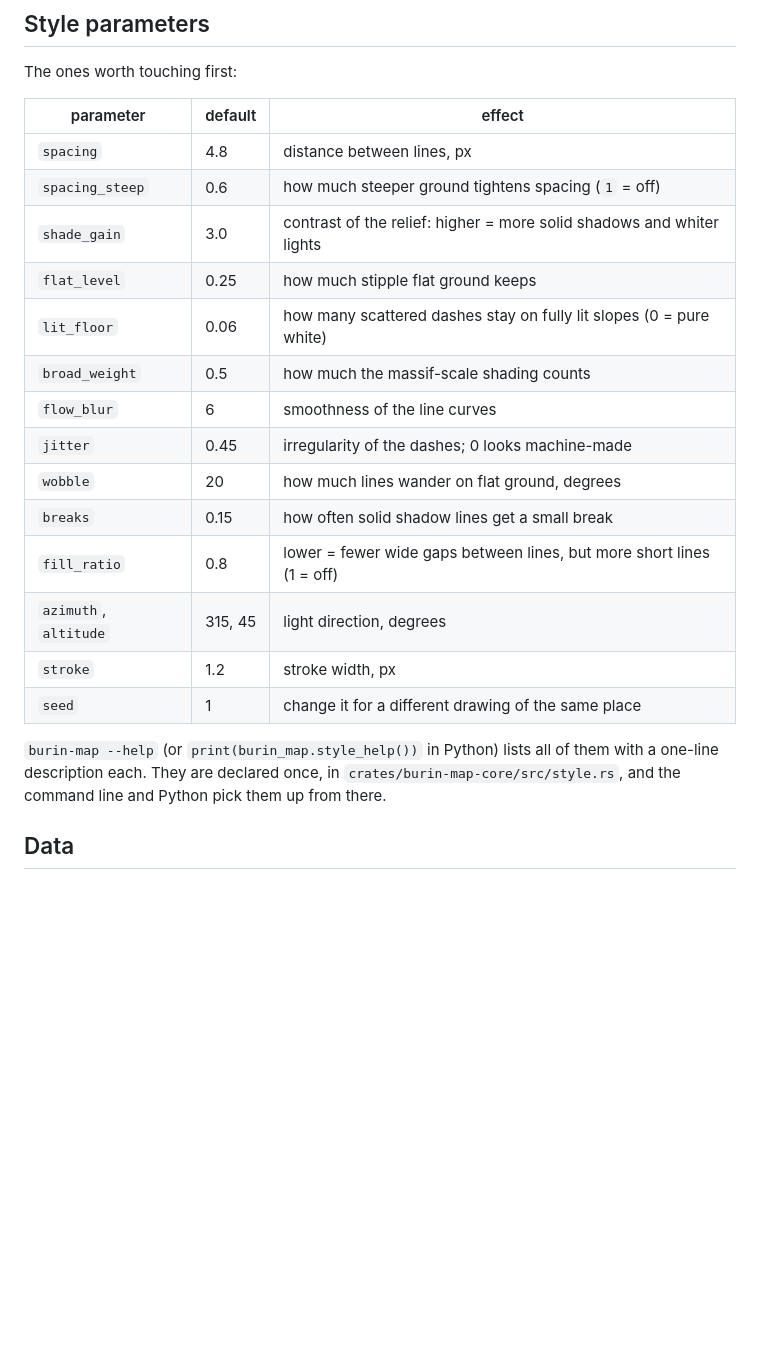
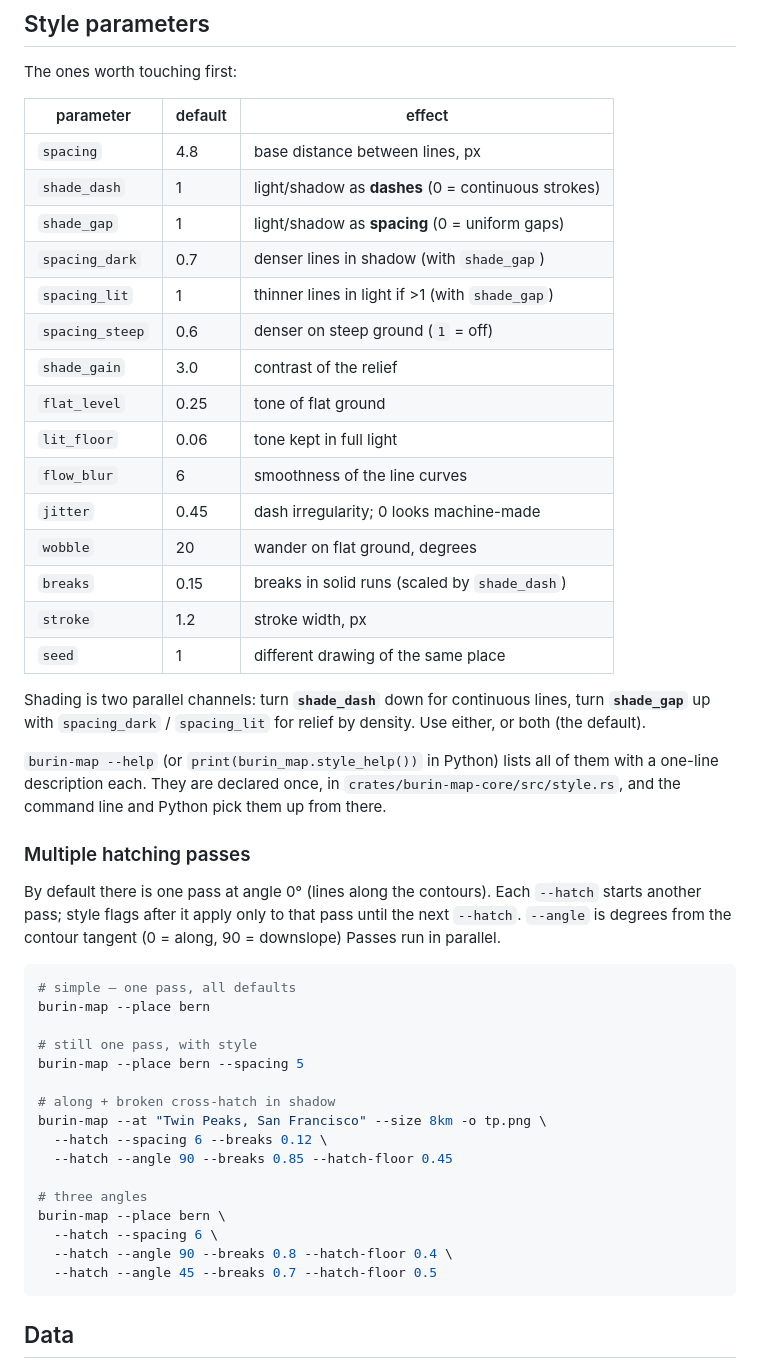
Before and after one commit to piLeoni/burin-map, a Markdown page: README.md, the part around the change. Rendered like a GitHub page; blank space fills up the shorter version.

````diff
--- a/README.md
+++ b/README.md
@@ -222,25 +222,57 @@ The ones worth touching first:
 
 | parameter | default | effect |
 |---|---|---|
-| `spacing` | 4.8 | distance between lines, px |
-| `spacing_steep` | 0.6 | how much steeper ground tightens spacing (`1` = off) |
-| `shade_gain` | 3.0 | contrast of the relief: higher = more solid shadows and whiter lights |
-| `flat_level` | 0.25 | how much stipple flat ground keeps |
-| `lit_floor` | 0.06 | how many scattered dashes stay on fully lit slopes (0 = pure white) |
-| `broad_weight` | 0.5 | how much the massif-scale shading counts |
+| `spacing` | 4.8 | base distance between lines, px |
+| `shade_dash` | 1 | light/shadow as **dashes** (0 = continuous strokes) |
+| `shade_gap` | 1 | light/shadow as **spacing** (0 = uniform gaps) |
+| `spacing_dark` | 0.7 | denser lines in shadow (with `shade_gap`) |
+| `spacing_lit` | 1 | thinner lines in light if >1 (with `shade_gap`) |
+| `spacing_steep` | 0.6 | denser on steep ground (`1` = off) |
+| `shade_gain` | 3.0 | contrast of the relief |
+| `flat_level` | 0.25 | tone of flat ground |
+| `lit_floor` | 0.06 | tone kept in full light |
 | `flow_blur` | 6 | smoothness of the line curves |
-| `jitter` | 0.45 | irregularity of the dashes; 0 looks machine-made |
-| `wobble` | 20 | how much lines wander on flat ground, degrees |
-| `breaks` | 0.15 | how often solid shadow lines get a small break |
-| `fill_ratio` | 0.8 | lower = fewer wide gaps between lines, but more short lines (1 = off) |
-| `azimuth`, `altitude` | 315, 45 | light direction, degrees |
+| `jitter` | 0.45 | dash irregularity; 0 looks machine-made |
+| `wobble` | 20 | wander on flat ground, degrees |
+| `breaks` | 0.15 | breaks in solid runs (scaled by `shade_dash`) |
 | `stroke` | 1.2 | stroke width, px |
-| `seed` | 1 | change it for a different drawing of the same place |
+| `seed` | 1 | different drawing of the same place |
+
+Shading is two parallel channels: turn **`shade_dash`** down for continuous
+lines, turn **`shade_gap`** up with `spacing_dark` / `spacing_lit` for relief
+by density. Use either, or both (the default).
 
 `burin-map --help` (or `print(burin_map.style_help())` in Python) lists all of
 them with a one-line description each. They are declared once, in
 `crates/burin-map-core/src/style.rs`, and the command line and Python pick them
 up from there.
+
+### Multiple hatching passes
+
+By default there is one pass at angle 0° (lines along the contours). Each
+`--hatch` starts another pass; style flags after it apply only to that pass
+until the next `--hatch`. `--angle` is degrees from the contour tangent
+(0 = along, 90 = downslope)
+Passes run in parallel.
+
+```bash
+# simple — one pass, all defaults
+burin-map --place bern
+
+# still one pass, with style
+burin-map --place bern --spacing 5
+
+# along + broken cross-hatch in shadow
+burin-map --at "Twin Peaks, San Francisco" --size 8km -o tp.png \
+  --hatch --spacing 6 --breaks 0.12 \
+  --hatch --angle 90 --breaks 0.85 --hatch-floor 0.45
+
+# three angles
+burin-map --place bern \
+  --hatch --spacing 6 \
+  --hatch --angle 90 --breaks 0.8 --hatch-floor 0.4 \
+  --hatch --angle 45 --breaks 0.7 --hatch-floor 0.5
+```
 
 ## Data
 
````
Also changed, not shown: examples/twin-peaks-cross-broken.png (added), examples/twin-peaks-cross-off.png (added), examples/twin-peaks-cross-on.png (added), examples/twin-peaks-cross-only.png (added), 10 other files.
